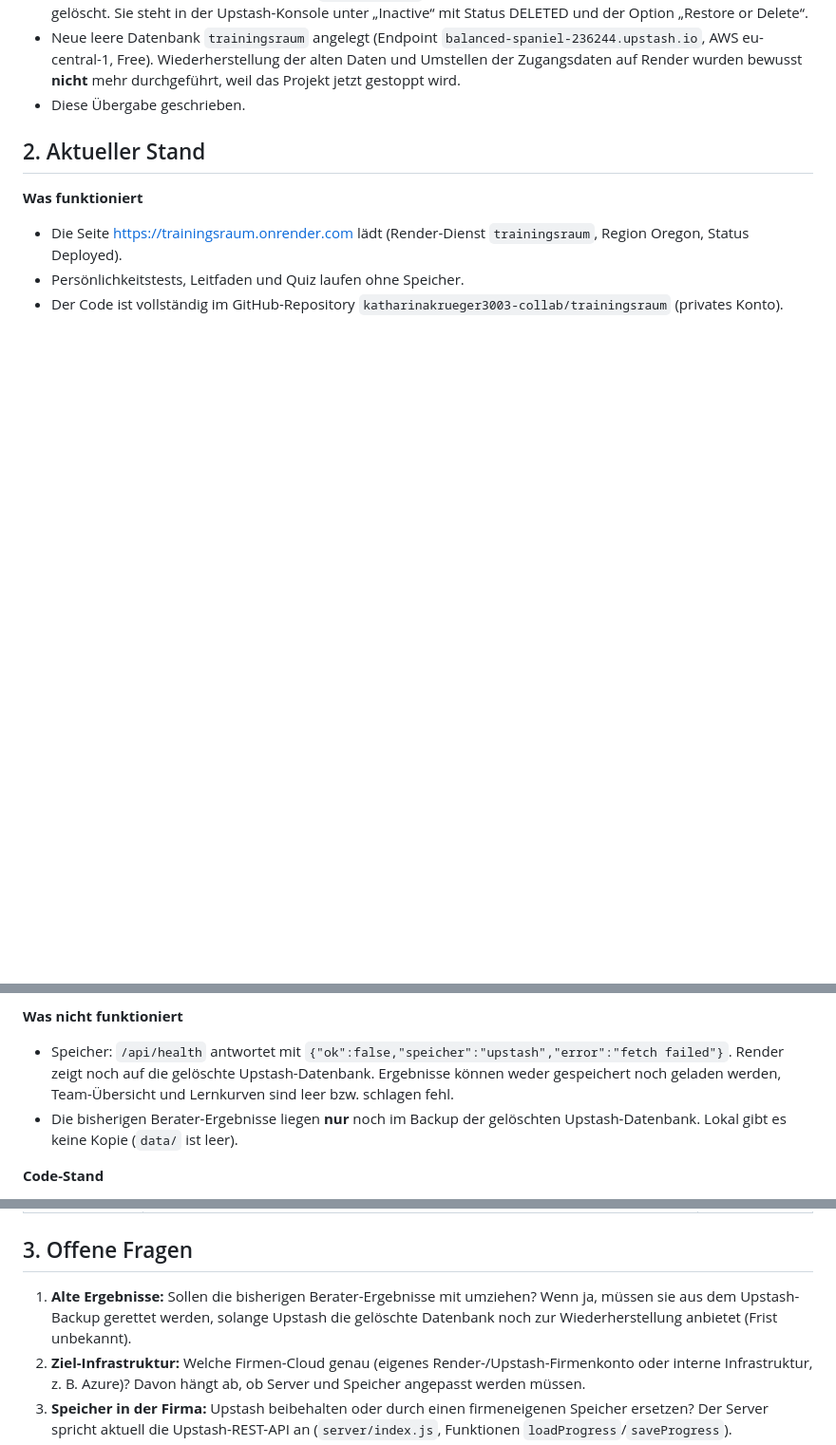
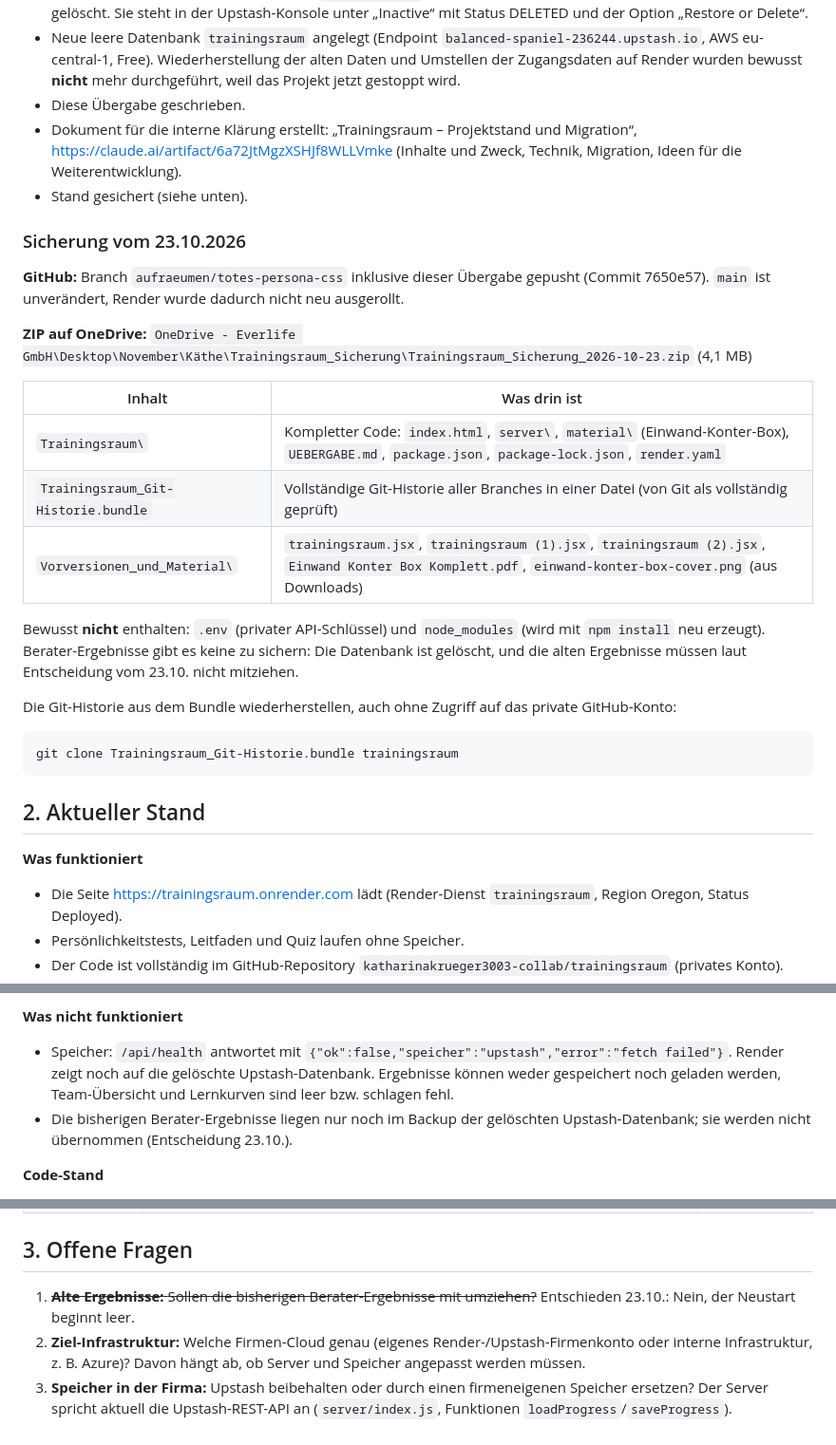
Before and after one commit to katharinakrueger3003-collab/trainingsraum, a Markdown page: UEBERGABE.md, 3 parts joined by grey strips. Shown at 95% size. GitHub-like rendering; blank space fills up the shorter version.

Commit message:
Übergabe: Sicherung vom 23.10. ergänzt
Inhalt und Ort des Sicherungs-ZIPs, Wiederherstellung aus dem
Git-Bundle; alte Berater-Ergebnisse werden nicht übernommen.

Co-Authored-By: Claude Opus 5.5 <noreply@anthropic.com>

````diff
--- a/UEBERGABE.md
+++ b/UEBERGABE.md
@@ -21,6 +21,28 @@ Ausführliche Projektbeschreibung (Funktionen, Technik, Umzugstabelle, Datenschu
 - Festgestellt: Upstash hat die Datenbank `trainingsraum` (whole-chimp, AWS eu-central-1) wegen Inaktivität gelöscht. Sie steht in der Upstash-Konsole unter „Inactive“ mit Status DELETED und der Option „Restore or Delete“.
 - Neue leere Datenbank `trainingsraum` angelegt (Endpoint `balanced-spaniel-236244.upstash.io`, AWS eu-central-1, Free). Wiederherstellung der alten Daten und Umstellen der Zugangsdaten auf Render wurden bewusst **nicht** mehr durchgeführt, weil das Projekt jetzt gestoppt wird.
 - Diese Übergabe geschrieben.
+- Dokument für die interne Klärung erstellt: „Trainingsraum – Projektstand und Migration“, https://claude.ai/artifact/6a72JtMgzXSHJf8WLLVmke (Inhalte und Zweck, Technik, Migration, Ideen für die Weiterentwicklung).
+- Stand gesichert (siehe unten).
+
+### Sicherung vom 23.10.2026
+
+**GitHub:** Branch `aufraeumen/totes-persona-css` inklusive dieser Übergabe gepusht (Commit 7650e57). `main` ist unverändert, Render wurde dadurch nicht neu ausgerollt.
+
+**ZIP auf OneDrive:** `OneDrive - Everlife GmbH\Desktop\November\Käthe\Trainingsraum_Sicherung\Trainingsraum_Sicherung_2026-10-23.zip` (4,1 MB)
+
+| Inhalt | Was drin ist |
+|---|---|
+| `Trainingsraum\` | Kompletter Code: `index.html`, `server\`, `material\` (Einwand-Konter-Box), `UEBERGABE.md`, `package.json`, `package-lock.json`, `render.yaml` |
+| `Trainingsraum_Git-Historie.bundle` | Vollständige Git-Historie aller Branches in einer Datei (von Git als vollständig geprüft) |
+| `Vorversionen_und_Material\` | `trainingsraum.jsx`, `trainingsraum (1).jsx`, `trainingsraum (2).jsx`, `Einwand Konter Box Komplett.pdf`, `einwand-konter-box-cover.png` (aus Downloads) |
+
+Bewusst **nicht** enthalten: `.env` (privater API-Schlüssel) und `node_modules` (wird mit `npm install` neu erzeugt). Berater-Ergebnisse gibt es keine zu sichern: Die Datenbank ist gelöscht, und die alten Ergebnisse müssen laut Entscheidung vom 23.10. nicht mitziehen.
+
+Die Git-Historie aus dem Bundle wiederherstellen, auch ohne Zugriff auf das private GitHub-Konto:
+
+```
+git clone Trainingsraum_Git-Historie.bundle trainingsraum
+```
 
 ## 2. Aktueller Stand
 
@@ -31,7 +53,7 @@ Ausführliche Projektbeschreibung (Funktionen, Technik, Umzugstabelle, Datenschu
 
 **Was nicht funktioniert**
 - Speicher: `/api/health` antwortet mit `{"ok":false,"speicher":"upstash","error":"fetch failed"}`. Render zeigt noch auf die gelöschte Upstash-Datenbank. Ergebnisse können weder gespeichert noch geladen werden, Team-Übersicht und Lernkurven sind leer bzw. schlagen fehl.
-- Die bisherigen Berater-Ergebnisse liegen **nur** noch im Backup der gelöschten Upstash-Datenbank. Lokal gibt es keine Kopie (`data/` ist leer).
+- Die bisherigen Berater-Ergebnisse liegen nur noch im Backup der gelöschten Upstash-Datenbank; sie werden nicht übernommen (Entscheidung 23.10.).
 
 **Code-Stand**
 - Live auf Render läuft `main` (Commit 032b75b, Merge der Lernkurve).
@@ -51,7 +73,7 @@ Ausführliche Projektbeschreibung (Funktionen, Technik, Umzugstabelle, Datenschu
 
 ## 3. Offene Fragen
 
-1. **Alte Ergebnisse:** Sollen die bisherigen Berater-Ergebnisse mit umziehen? Wenn ja, müssen sie aus dem Upstash-Backup gerettet werden, solange Upstash die gelöschte Datenbank noch zur Wiederherstellung anbietet (Frist unbekannt).
+1. ~~**Alte Ergebnisse:** Sollen die bisherigen Berater-Ergebnisse mit umziehen?~~ Entschieden 23.10.: Nein, der Neustart beginnt leer.
 2. **Ziel-Infrastruktur:** Welche Firmen-Cloud genau (eigenes Render-/Upstash-Firmenkonto oder interne Infrastruktur, z. B. Azure)? Davon hängt ab, ob Server und Speicher angepasst werden müssen.
 3. **Speicher in der Firma:** Upstash beibehalten oder durch einen firmeneigenen Speicher ersetzen? Der Server spricht aktuell die Upstash-REST-API an (`server/index.js`, Funktionen `loadProgress`/`saveProgress`).
 4. **KI-Konto:** Wer stellt den Anthropic-API-Schlüssel über ein Firmenkonto mit Vertrag zur Auftragsverarbeitung aus?
````
Also changed, not shown: other parts of UEBERGABE.md (+1 -1 lines).
